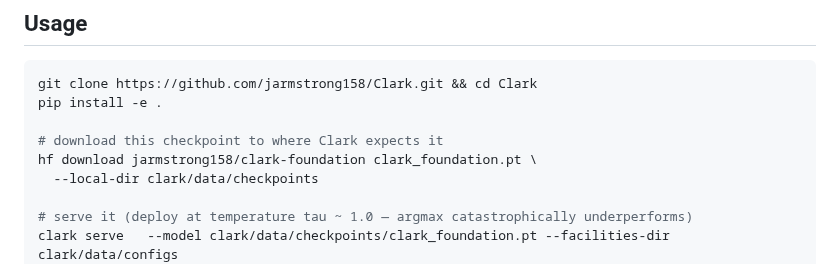
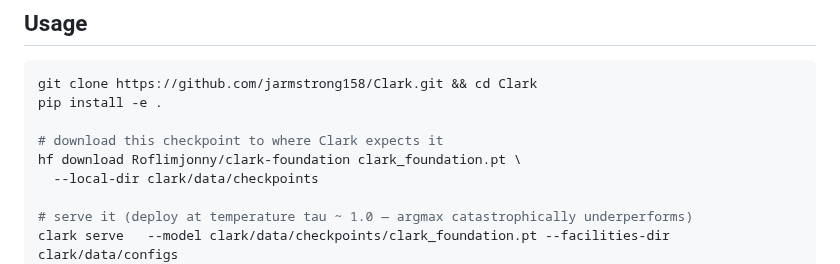
Before and after one commit to jarmstrong158/Clark, a Markdown page: docs/huggingface_model_card.md, the part around the change. GitHub-like rendering.

Commit message:
docs: point model card download example at Roflimjonny/clark-foundation

```diff
--- a/docs/huggingface_model_card.md
+++ b/docs/huggingface_model_card.md
@@ -31,7 +31,7 @@ git clone https://github.com/jarmstrong158/Clark.git && cd Clark
 pip install -e .
 
 # download this checkpoint to where Clark expects it
-hf download jarmstrong158/clark-foundation clark_foundation.pt \
+hf download Roflimjonny/clark-foundation clark_foundation.pt \
   --local-dir clark/data/checkpoints
 
 # serve it (deploy at temperature tau ~ 1.0 — argmax catastrophically underperforms)
```
